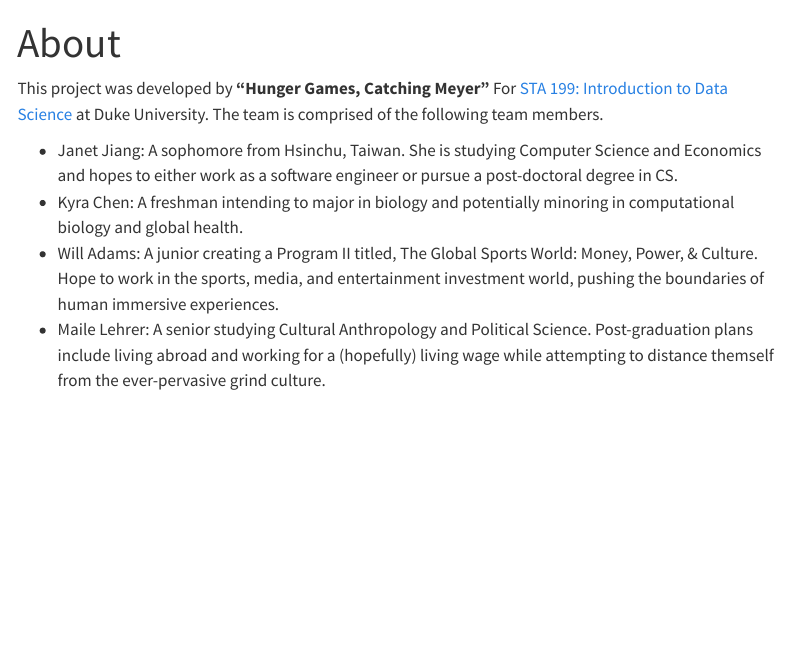
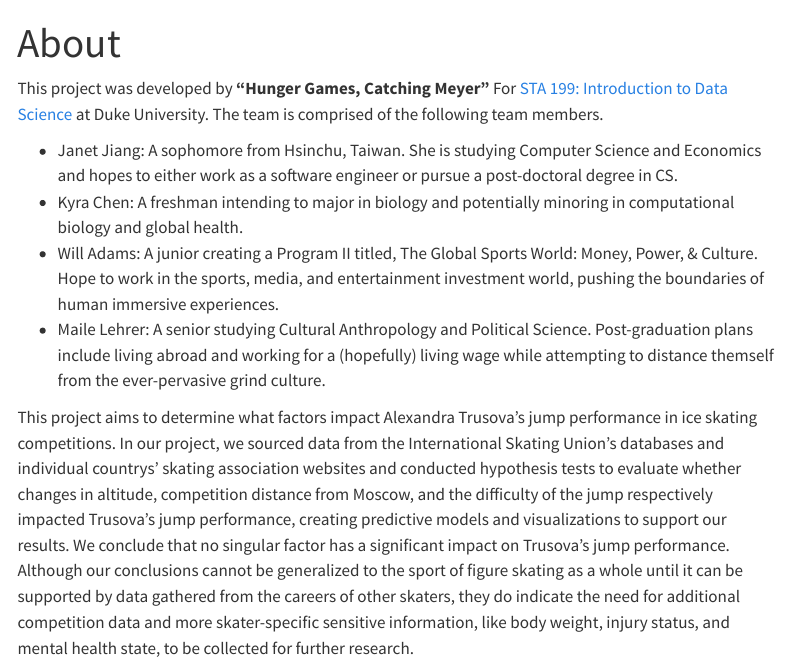
Before and after one commit to sta199-s23-2/project-hunger-games-catching-meyer, a Quarto document (about.qmd): the page in a window 1100 px wide, from its top. Rendered offline with R 4.5, knitr and Pandoc in place of Quarto, with nearby package versions; menus at the side of the page are left out.

Commit message:
Update about.qmd

```diff
--- a/about.qmd
+++ b/about.qmd
@@ -10,3 +10,5 @@ This project was developed by **"Hunger Games, Catching Meyer"** For [STA 199: I
 -   Kyra Chen: A freshman intending to major in biology and potentially minoring in computational biology and global health.
 -   Will Adams: A junior creating a Program II titled, The Global Sports World: Money, Power, & Culture. Hope to work in the sports, media, and entertainment investment world, pushing the boundaries of human immersive experiences.
 -   Maile Lehrer: A senior studying Cultural Anthropology and Political Science. Post-graduation plans include living abroad and working for a (hopefully) living wage while attempting to distance themself from the ever-pervasive grind culture.
+
+This project aims to determine what factors impact Alexandra Trusova's jump performance in ice skating competitions. In our project, we sourced data from the International Skating Union's databases and individual countrys' skating association websites and conducted hypothesis tests to evaluate whether changes in altitude, competition distance from Moscow, and the difficulty of the jump respectively impacted Trusova's jump performance, creating predictive models and visualizations to support our results. We conclude that no singular factor has a significant impact on Trusova's jump performance. Although our conclusions cannot be generalized to the sport of figure skating as a whole until it can be supported by data gathered from the careers of other skaters, they do indicate the need for additional competition data and more skater-specific sensitive information, like body weight, injury status, and mental health state, to be collected for further research.
```
